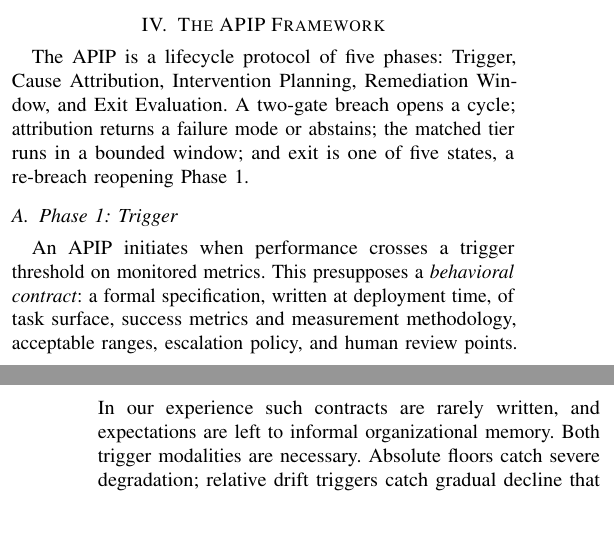
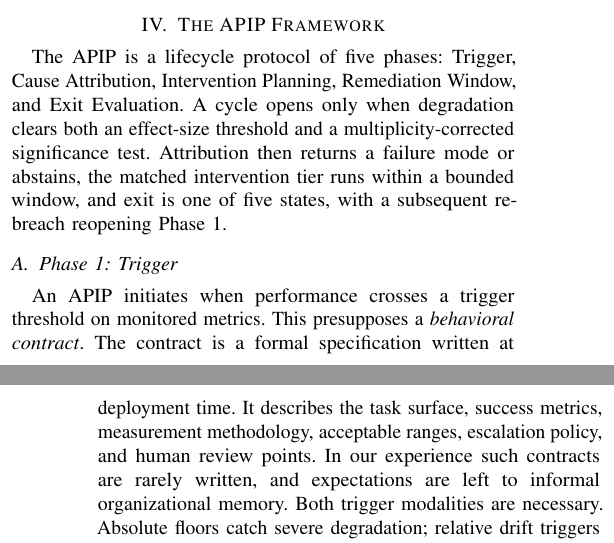
Before and after one commit to jfharney77/research_papers, a LaTeX paper (papers/apip/latex/APIP_6page.tex): two parts of the columns of pages 2 and 3 of 7, joined at a grey line, cut so that both start at the same text, the shorter picture padded with empty space. Compiled offline with pdfLaTeX; a missing font is replaced by an installed copy or a similar font; a LaTeX package or settings file that is missing is left out.

Commit message:
APIP 6-page: name the two gates, and unpack the contract sentence
Sec. IV opening: "A two-gate breach opens a cycle" introduced the term before
Sec. IV-A defined it -- the same defect D14 flagged for the tiers. It now says
what the gates are: an effect-size threshold and a multiplicity-corrected
significance test. "Multiplicity-corrected" is the load-bearing word; Sec. IV-A's
finding is that uncorrected per-tick tests breached in 75% of clean runs, and
without it the opening describes something any monitor does. "Two gates" is
still defined in Sec. IV-A and still grounds Table II's caption.

Sec. IV-A: the behavioral-contract sentence was 35 words hanging six list items
off a colon. Split into three sentences, with the items as a clean list. "The
contract is" rather than "This contract is", since the preceding sentence
already opens with "This" pointing at something else.

Also deletes the superseded commented-out opening paragraph (checked first: no
citations or cross-references inside, unlike the adversarial block that
orphaned three bibitems when it was commented out).

7 pages, deliberately, with cuts in reserve. No errors, no overfull boxes.

Co-Authored-By: Claude Opus 5 (1M context) <noreply@anthropic.com>

```diff
--- a/papers/apip/latex/APIP_6page.tex
+++ b/papers/apip/latex/APIP_6page.tex
@@ -295,18 +295,20 @@ abstentions are logged and scored rather than silently assigned a category.
 \section{The APIP Framework}
 \label{sec:framework}
 
-The APIP is a lifecycle protocol of five phases: Trigger, Cause Attribution,
-Intervention Planning, Remediation Window, and Exit Evaluation. A two-gate
-breach opens a cycle; attribution returns a failure mode or abstains; the
-matched tier runs in a bounded window; and exit is one of five states, a
-re-breach reopening Phase~1.
+The APIP is a lifecycle protocol of five phases: Trigger, Cause Attribution, Intervention Planning,
+Remediation Window, and Exit Evaluation.
+A cycle opens only when degradation clears both an effect-size threshold and a
+multiplicity-corrected significance test. Attribution then returns a failure
+mode or abstains, the matched intervention tier runs within a bounded window,
+and exit is one of five states, with a subsequent re-breach reopening
+Phase~1.
 
 \subsection{Phase 1: Trigger}
 \label{sec:trigger}
 
 An APIP initiates when performance crosses a trigger threshold on monitored
-metrics. This presupposes a \emph{behavioral contract}: a formal specification,
-written at deployment time, of task surface, success metrics and measurement
+metrics. This presupposes a \emph{behavioral contract}. The contract is a formal specification
+written at deployment time. It describes the task surface, success metrics, measurement
 methodology, acceptable ranges, escalation policy, and human review points. In
 our experience such contracts are rarely written, and expectations are left to
 informal organizational memory.
```
